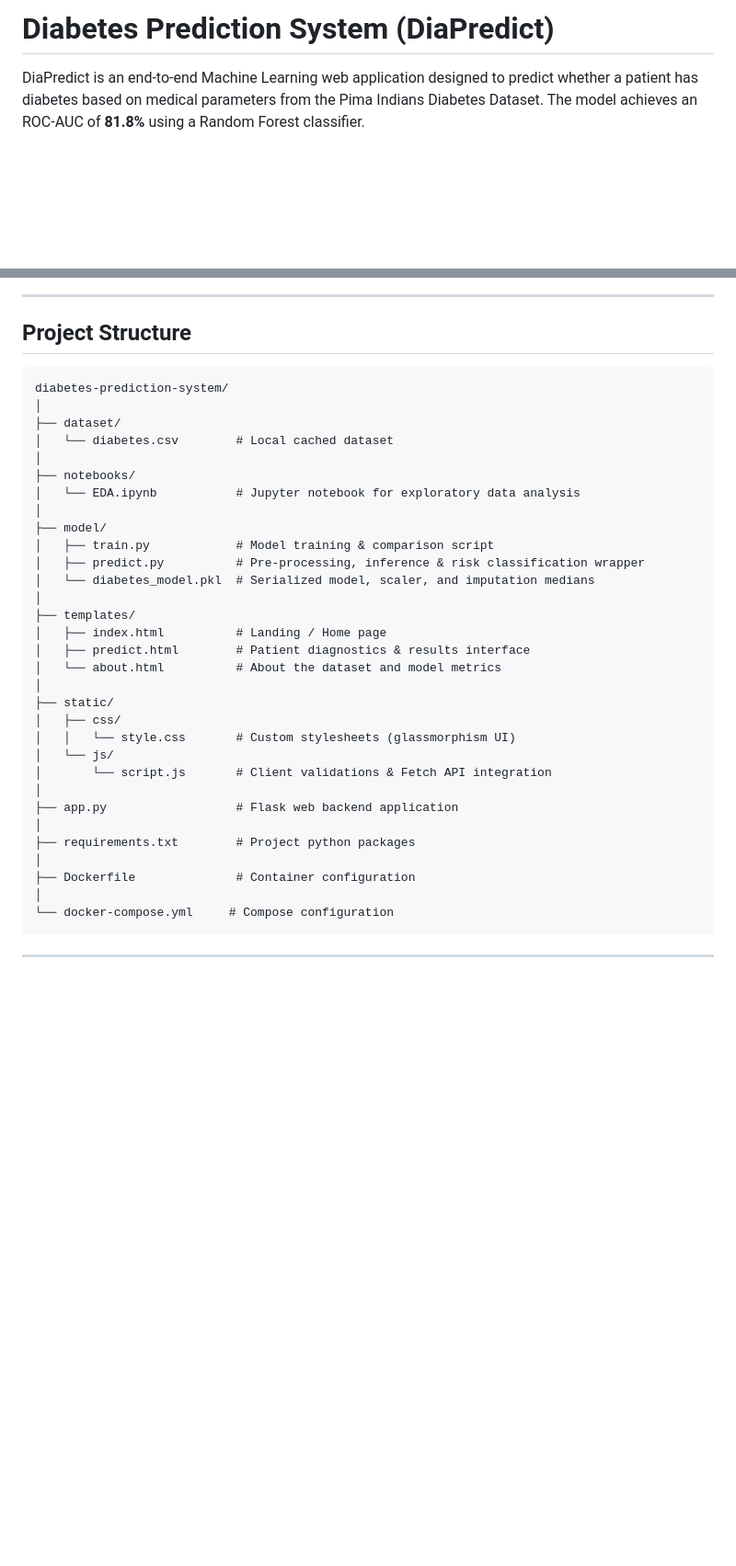
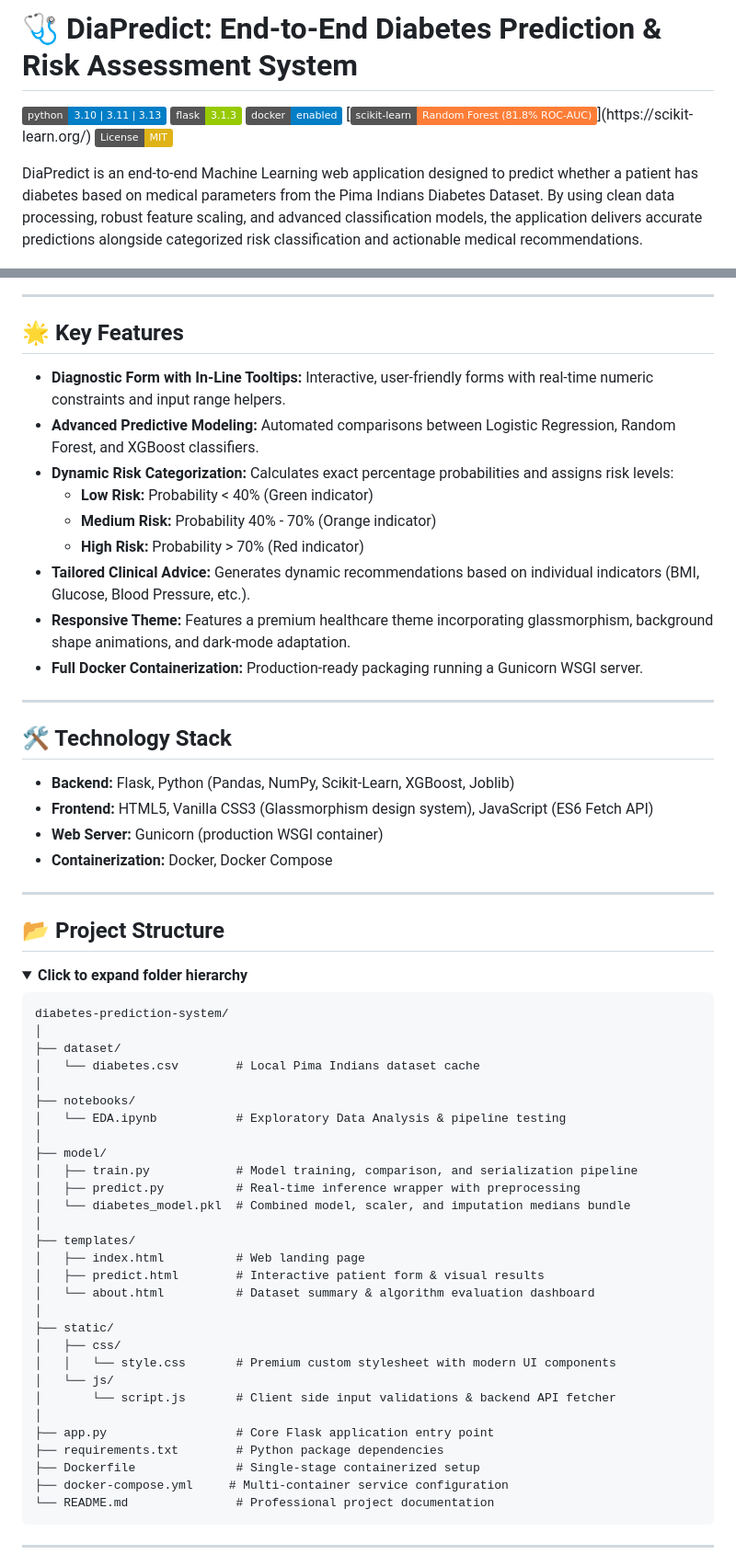
Before and after one commit to bittush8789/end-to-end-diabetes-prediction-mlops, a Markdown page: README.md, 2 parts joined by grey strips. Shown at 92% size. GitHub-like rendering; folded sections open; badges without logos; blank space fills up the shorter version.

````diff
--- a/README.md
+++ b/README.md
@@ -1,43 +1,73 @@
-# Diabetes Prediction System (DiaPredict)
+# 🩺 DiaPredict: End-to-End Diabetes Prediction & Risk Assessment System
 
-DiaPredict is an end-to-end Machine Learning web application designed to predict whether a patient has diabetes based on medical parameters from the Pima Indians Diabetes Dataset. The model achieves an ROC-AUC of **81.8%** using a Random Forest classifier.
+[![Python Version](https://img.shields.io/badge/python-3.10%20%7C%203.11%20%7C%203.13-blue.svg)](https://www.python.org/)
+[![Flask Version](https://img.shields.io/badge/flask-3.1.3-green.svg)](https://flask.palletsprojects.com/)
+[![Docker Support](https://img.shields.io/badge/docker-enabled-blue.svg)](https://www.docker.com/)
+[![Machine Learning](https://img.shields.io/badge/scikit--learn-Random%20Forest%20(81.8%25%20ROC--AUC)-orange.svg)](https://scikit-learn.org/)
+[![License: MIT](https://img.shields.io/badge/License-MIT-yellow.svg)](https://opensource.org/licenses/MIT)
+
+DiaPredict is an end-to-end Machine Learning web application designed to predict whether a patient has diabetes based on medical parameters from the Pima Indians Diabetes Dataset. By using clean data processing, robust feature scaling, and advanced classification models, the application delivers accurate predictions alongside categorized risk classification and actionable medical recommendations.
 
 ![DiaPredict Dashboard](photo/image.png)
 
 ---
 
-## Project Structure
+## 🌟 Key Features
+
+- **Diagnostic Form with In-Line Tooltips:** Interactive, user-friendly forms with real-time numeric constraints and input range helpers.
+- **Advanced Predictive Modeling:** Automated comparisons between Logistic Regression, Random Forest, and XGBoost classifiers.
+- **Dynamic Risk Categorization:** Calculates exact percentage probabilities and assigns risk levels:
+  - **Low Risk:** Probability < 40% (Green indicator)
+  - **Medium Risk:** Probability 40% - 70% (Orange indicator)
+  - **High Risk:** Probability > 70% (Red indicator)
+- **Tailored Clinical Advice:** Generates dynamic recommendations based on individual indicators (BMI, Glucose, Blood Pressure, etc.).
+- **Responsive Theme:** Features a premium healthcare theme incorporating glassmorphism, background shape animations, and dark-mode adaptation.
+- **Full Docker Containerization:** Production-ready packaging running a Gunicorn WSGI server.
+
+---
+
+## 🛠️ Technology Stack
+
+- **Backend:** Flask, Python (Pandas, NumPy, Scikit-Learn, XGBoost, Joblib)
+- **Frontend:** HTML5, Vanilla CSS3 (Glassmorphism design system), JavaScript (ES6 Fetch API)
+- **Web Server:** Gunicorn (production WSGI container)
+- **Containerization:** Docker, Docker Compose
+
+---
+
+## 📂 Project Structure
+
+<details>
+<summary><b>Click to expand folder hierarchy</b></summary>
 
 ```text
 diabetes-prediction-system/
 │
 ├── dataset/
-│   └── diabetes.csv        # Local cached dataset
+│   └── diabetes.csv        # Local Pima Indians dataset cache
 │
 ├── notebooks/
-│   └── EDA.ipynb           # Jupyter notebook for exploratory data analysis
+│   └── EDA.ipynb           # Exploratory Data Analysis & pipeline testing
 │
 ├── model/
-│   ├── train.py            # Model training & comparison script
-│   ├── predict.py          # Pre-processing, inference & risk classification wrapper
-│   └── diabetes_model.pkl  # Serialized model, scaler, and imputation medians
+│   ├── train.py            # Model training, comparison, and serialization pipeline
+│   ├── predict.py          # Real-time inference wrapper with preprocessing
+│   └── diabetes_model.pkl  # Combined model, scaler, and imputation medians bundle
 │
 ├── templates/
-│   ├── index.html          # Landing / Home page
-│   ├── predict.html        # Patient diagnostics & results interface
-│   └── about.html          # About the dataset and model metrics
+│   ├── index.html          # Web landing page
+│   ├── predict.html        # Interactive patient form & visual results
+│   └── about.html          # Dataset summary & algorithm evaluation dashboard
 │
 ├── static/
 │   ├── css/
-│   │   └── style.css       # Custom stylesheets (glassmorphism UI)
+│   │   └── style.css       # Premium custom stylesheet with modern UI components
 │   └── js/
-│       └── script.js       # Client validations & Fetch API integration
+│       └── script.js       # Client side input validations & backend API fetcher
 │
-├── app.py                  # Flask web backend application
-│
-├── requirements.txt        # Project python packages
-│
-├── Dockerfile              # Container configuration
-│
-└── docker-compose.yml     # Compose configuration
+├── app.py                  # Core Flask application entry point
+├── requirements.txt        # Python package dependencies
+├── Dockerfile              # Single-stage containerized setup
+├── docker-compose.yml     # Multi-container service configuration
+└── README.md               # Professional project documentation
 ```
````
Also changed, not shown: other parts of README.md (+75 -56 lines).
